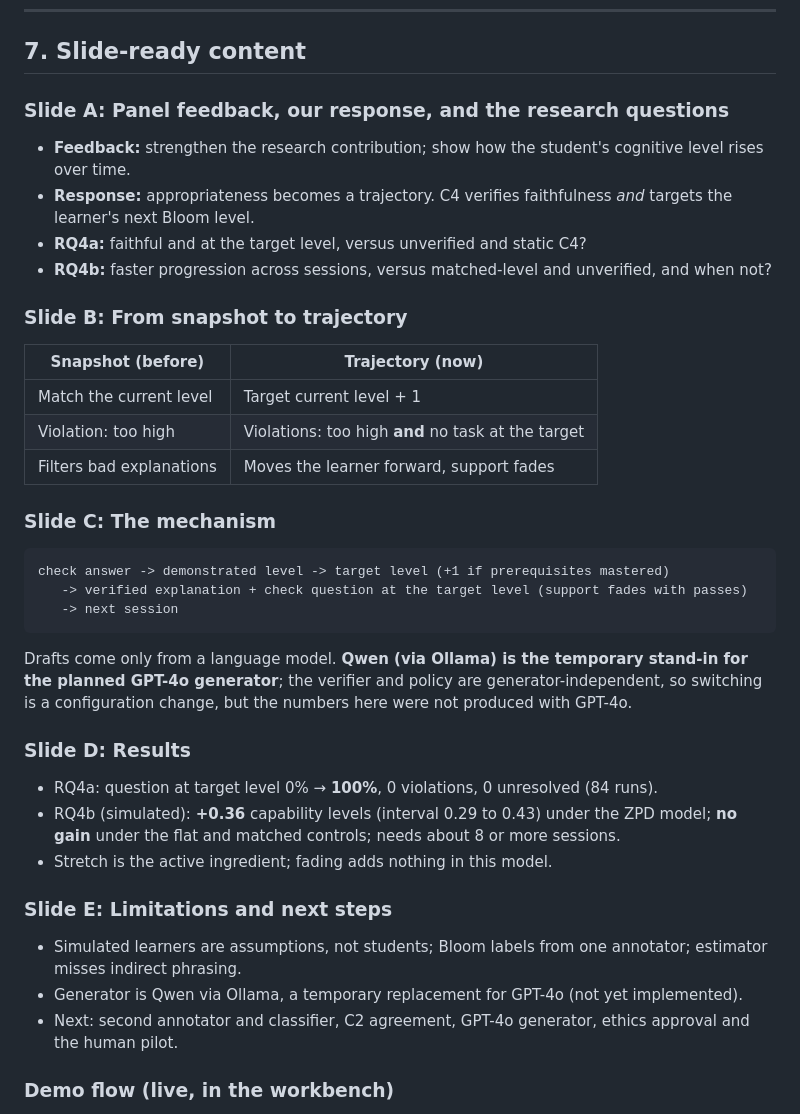
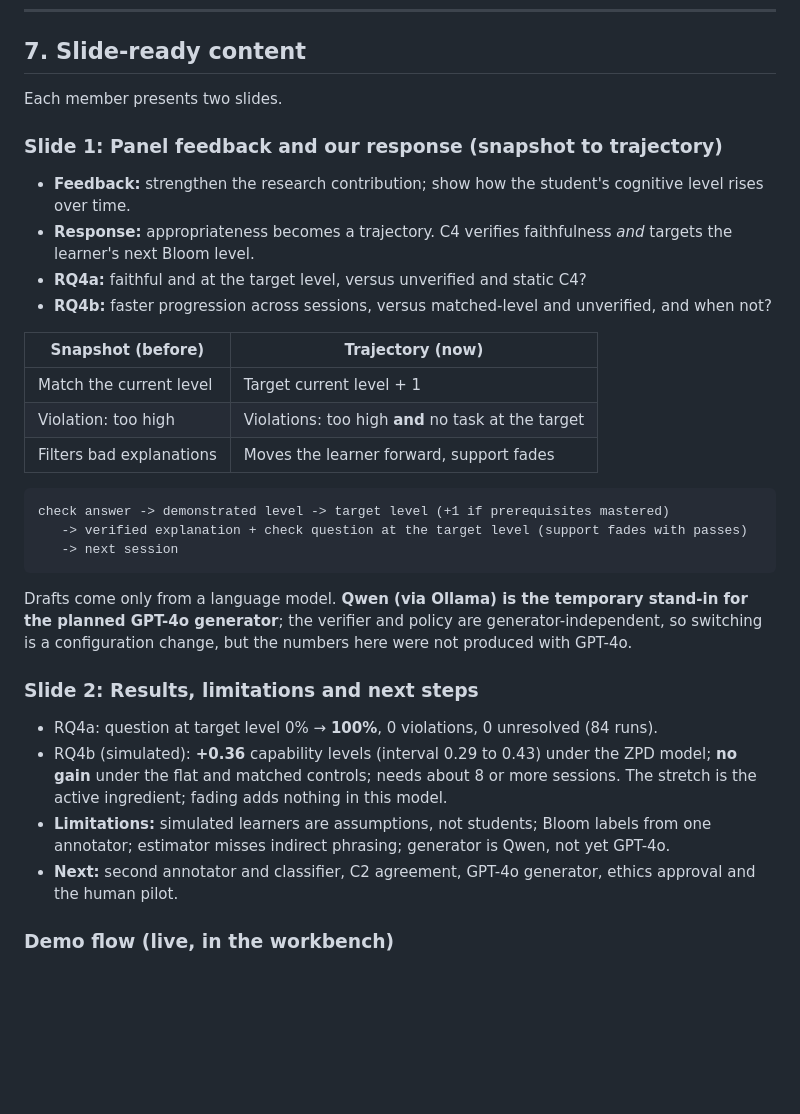
Before and after one commit to imasharanasinghe/J26-DS-353, a Markdown page: PP1.md, the part around the change. Rendered like a GitHub page; blank space fills up the shorter version.

Commit message:
docs: update PP1

````diff
--- a/PP1.md
+++ b/PP1.md
@@ -136,22 +136,20 @@ What the full results say (`c4/results/PROGRESSION.md`):
 
 ## 7. Slide-ready content
 
-### Slide A: Panel feedback, our response, and the research questions
+Each member presents two slides.
+
+### Slide 1: Panel feedback and our response (snapshot to trajectory)
 
 - **Feedback:** strengthen the research contribution; show how the student's cognitive level rises over time.
 - **Response:** appropriateness becomes a trajectory. C4 verifies faithfulness *and* targets the learner's next Bloom level.
 - **RQ4a:** faithful and at the target level, versus unverified and static C4?
 - **RQ4b:** faster progression across sessions, versus matched-level and unverified, and when not?
 
-### Slide B: From snapshot to trajectory
-
 | Snapshot (before) | Trajectory (now) |
 |---|---|
 | Match the current level | Target current level + 1 |
 | Violation: too high | Violations: too high **and** no task at the target |
 | Filters bad explanations | Moves the learner forward, support fades |
-
-### Slide C: The mechanism
 
 ```text
 check answer -> demonstrated level -> target level (+1 if prerequisites mastered)
@@ -161,17 +159,12 @@ check answer -> demonstrated level -> target level (+1 if prerequisites mastered
 
 Drafts come only from a language model. **Qwen (via Ollama) is the temporary stand-in for the planned GPT-4o generator**; the verifier and policy are generator-independent, so switching is a configuration change, but the numbers here were not produced with GPT-4o.
 
-### Slide D: Results
+### Slide 2: Results, limitations and next steps
 
 - RQ4a: question at target level 0% → **100%**, 0 violations, 0 unresolved (84 runs).
-- RQ4b (simulated): **+0.36** capability levels (interval 0.29 to 0.43) under the ZPD model; **no gain** under the flat and matched controls; needs about 8 or more sessions.
-- Stretch is the active ingredient; fading adds nothing in this model.
-
-### Slide E: Limitations and next steps
-
-- Simulated learners are assumptions, not students; Bloom labels from one annotator; estimator misses indirect phrasing.
-- Generator is Qwen via Ollama, a temporary replacement for GPT-4o (not yet implemented).
-- Next: second annotator and classifier, C2 agreement, GPT-4o generator, ethics approval and the human pilot.
+- RQ4b (simulated): **+0.36** capability levels (interval 0.29 to 0.43) under the ZPD model; **no gain** under the flat and matched controls; needs about 8 or more sessions. The stretch is the active ingredient; fading adds nothing in this model.
+- **Limitations:** simulated learners are assumptions, not students; Bloom labels from one annotator; estimator misses indirect phrasing; generator is Qwen, not yet GPT-4o.
+- **Next:** second annotator and classifier, C2 agreement, GPT-4o generator, ethics approval and the human pilot.
 
 ### Demo flow (live, in the workbench)
 
````
